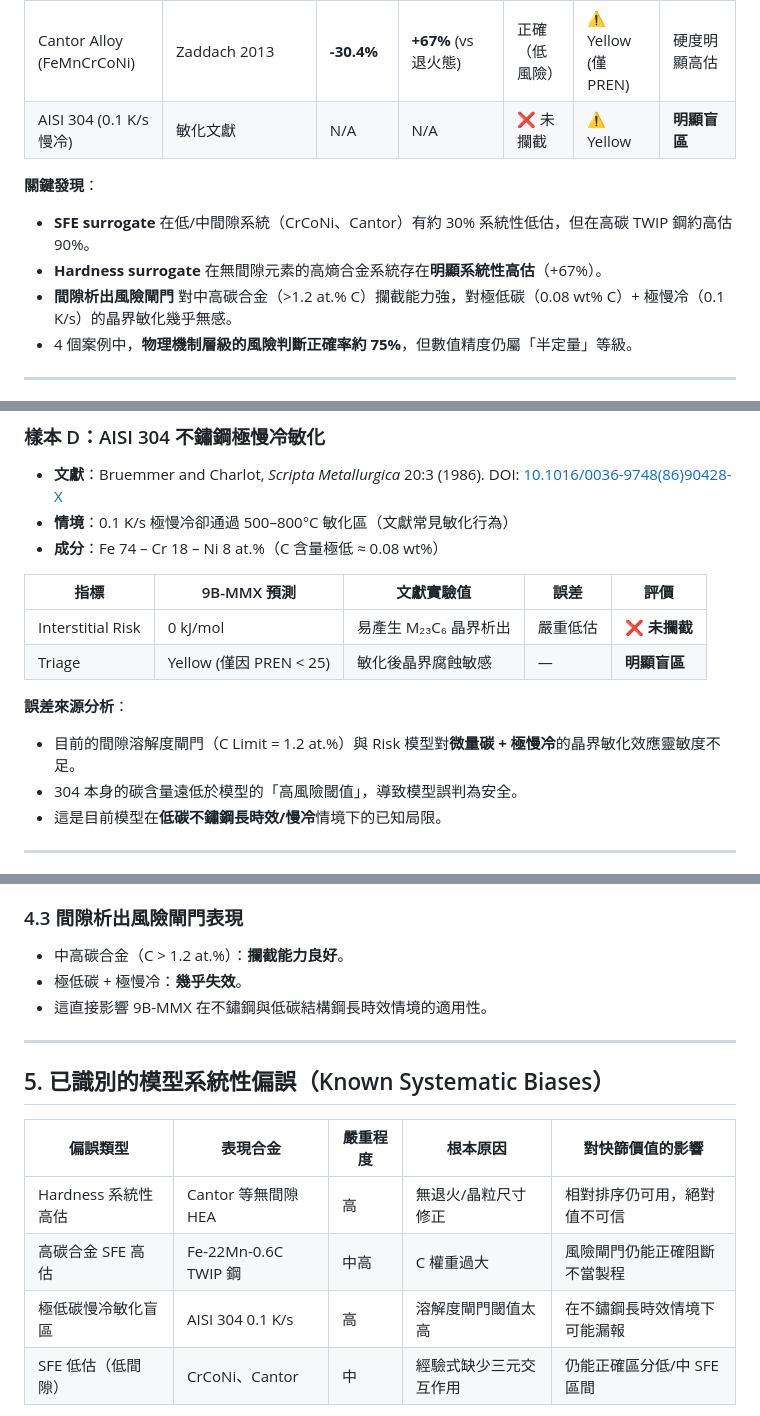
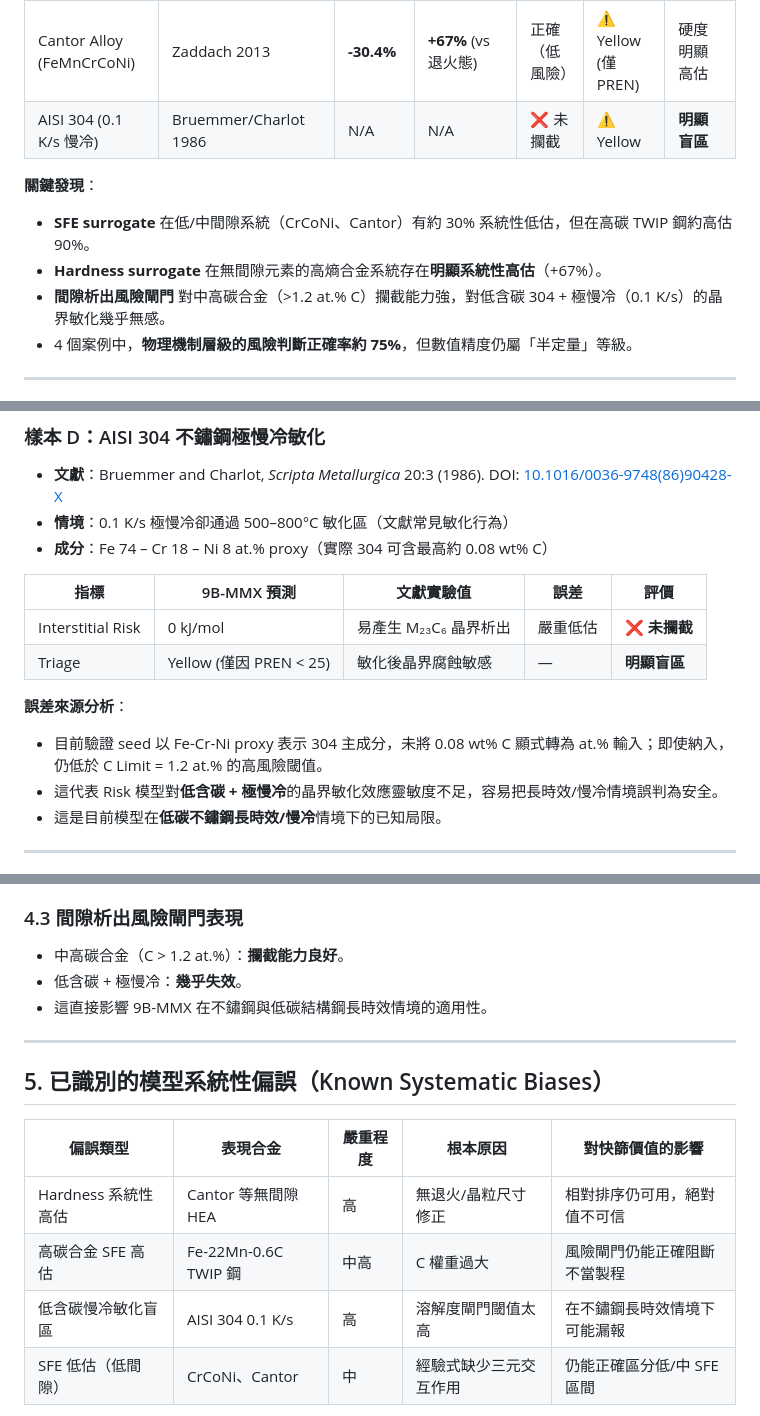
Before and after one commit to infinitus01/9b-mmx-alloy-screening, a Markdown page: docs/validation_report.md, 3 parts joined by grey strips. Rendered like a GitHub page.

Commit message:
docs(validation): clarify 304 sensitization proxy benchmark

```diff
--- a/docs/validation_report.md
+++ b/docs/validation_report.md
@@ -18,12 +18,12 @@
 | CrCoNi MEA | Laplanche 2017 | **-30.8%** | 未測量 | 正確（低風險） | ✅ Green | 優秀 |
 | Fe-22Mn-0.6C TWIP | Gutierrez-Urrutia/Raabe 2011; Ma 2017 | **約 +90%** | 未測量 | ✅ 正確觸發 Red | ✅ Red | 良好（風險攔截準確） |
 | Cantor Alloy (FeMnCrCoNi) | Zaddach 2013 | **-30.4%** | **+67%** (vs 退火態) | 正確（低風險） | ⚠️ Yellow (僅 PREN) | 硬度明顯高估 |
-| AISI 304 (0.1 K/s 慢冷) | 敏化文獻 | N/A | N/A | ❌ 未攔截 | ⚠️ Yellow | **明顯盲區** |
+| AISI 304 (0.1 K/s 慢冷) | Bruemmer/Charlot 1986 | N/A | N/A | ❌ 未攔截 | ⚠️ Yellow | **明顯盲區** |
 
 **關鍵發現**：
 - **SFE surrogate** 在低/中間隙系統（CrCoNi、Cantor）有約 30% 系統性低估，但在高碳 TWIP 鋼約高估 90%。
 - **Hardness surrogate** 在無間隙元素的高熵合金系統存在**明顯系統性高估**（+67%）。
-- **間隙析出風險閘門** 對中高碳合金（>1.2 at.% C）攔截能力強，對極低碳（0.08 wt% C）+ 極慢冷（0.1 K/s）的晶界敏化幾乎無感。
+- **間隙析出風險閘門** 對中高碳合金（>1.2 at.% C）攔截能力強，對低含碳 304 + 極慢冷（0.1 K/s）的晶界敏化幾乎無感。
 - 4 個案例中，**物理機制層級的風險判斷正確率約 75%**，但數值精度仍屬「半定量」等級。
 
 ---
@@ -102,7 +102,7 @@
 
 - **文獻**：Bruemmer and Charlot, *Scripta Metallurgica* 20:3 (1986). DOI: [10.1016/0036-9748(86)90428-X](https://doi.org/10.1016/0036-9748(86)90428-X)
 - **情境**：0.1 K/s 極慢冷卻通過 500–800°C 敏化區（文獻常見敏化行為）
-- **成分**：Fe 74 – Cr 18 – Ni 8 at.%（C 含量極低 ≈ 0.08 wt%）
+- **成分**：Fe 74 – Cr 18 – Ni 8 at.% proxy（實際 304 可含最高約 0.08 wt% C）
 
 | 指標 | 9B-MMX 預測 | 文獻實驗值 | 誤差 | 評價 |
 |------|-------------|------------|------|------|
@@ -110,8 +110,8 @@
 | Triage | Yellow (僅因 PREN < 25) | 敏化後晶界腐蝕敏感 | — | **明顯盲區** |
 
 **誤差來源分析**：
-- 目前的間隙溶解度閘門（C Limit = 1.2 at.%）與 Risk 模型對**微量碳 + 極慢冷**的晶界敏化效應靈敏度不足。
-- 304 本身的碳含量遠低於模型的「高風險閾值」，導致模型誤判為安全。
+- 目前驗證 seed 以 Fe-Cr-Ni proxy 表示 304 主成分，未將 0.08 wt% C 顯式轉為 at.% 輸入；即使納入，仍低於 C Limit = 1.2 at.% 的高風險閾值。
+- 這代表 Risk 模型對**低含碳 + 極慢冷**的晶界敏化效應靈敏度不足，容易把長時效/慢冷情境誤判為安全。
 - 這是目前模型在**低碳不鏽鋼長時效/慢冷**情境下的已知局限。
 
 ---
@@ -130,7 +130,7 @@
 
 ### 4.3 間隙析出風險閘門表現
 - 中高碳合金（C > 1.2 at.%）：**攔截能力良好**。
-- 極低碳 + 極慢冷：**幾乎失效**。
+- 低含碳 + 極慢冷：**幾乎失效**。
 - 這直接影響 9B-MMX 在不鏽鋼與低碳結構鋼長時效情境的適用性。
 
 ---
@@ -141,7 +141,7 @@
 |----------|----------|----------|----------|------------------|
 | Hardness 系統性高估 | Cantor 等無間隙 HEA | 高 | 無退火/晶粒尺寸修正 | 相對排序仍可用，絕對值不可信 |
 | 高碳合金 SFE 高估 | Fe-22Mn-0.6C TWIP 鋼 | 中高 | C 權重過大 | 風險閘門仍能正確阻斷不當製程 |
-| 極低碳慢冷敏化盲區 | AISI 304 0.1 K/s | 高 | 溶解度閘門閾值太高 | 在不鏽鋼長時效情境下可能漏報 |
+| 低含碳慢冷敏化盲區 | AISI 304 0.1 K/s | 高 | 溶解度閘門閾值太高 | 在不鏽鋼長時效情境下可能漏報 |
 | SFE 低估（低間隙） | CrCoNi、Cantor | 中 | 經驗式缺少三元交互作用 | 仍能正確區分低/中 SFE 區間 |
 
 **核心定位啟示**：
```
